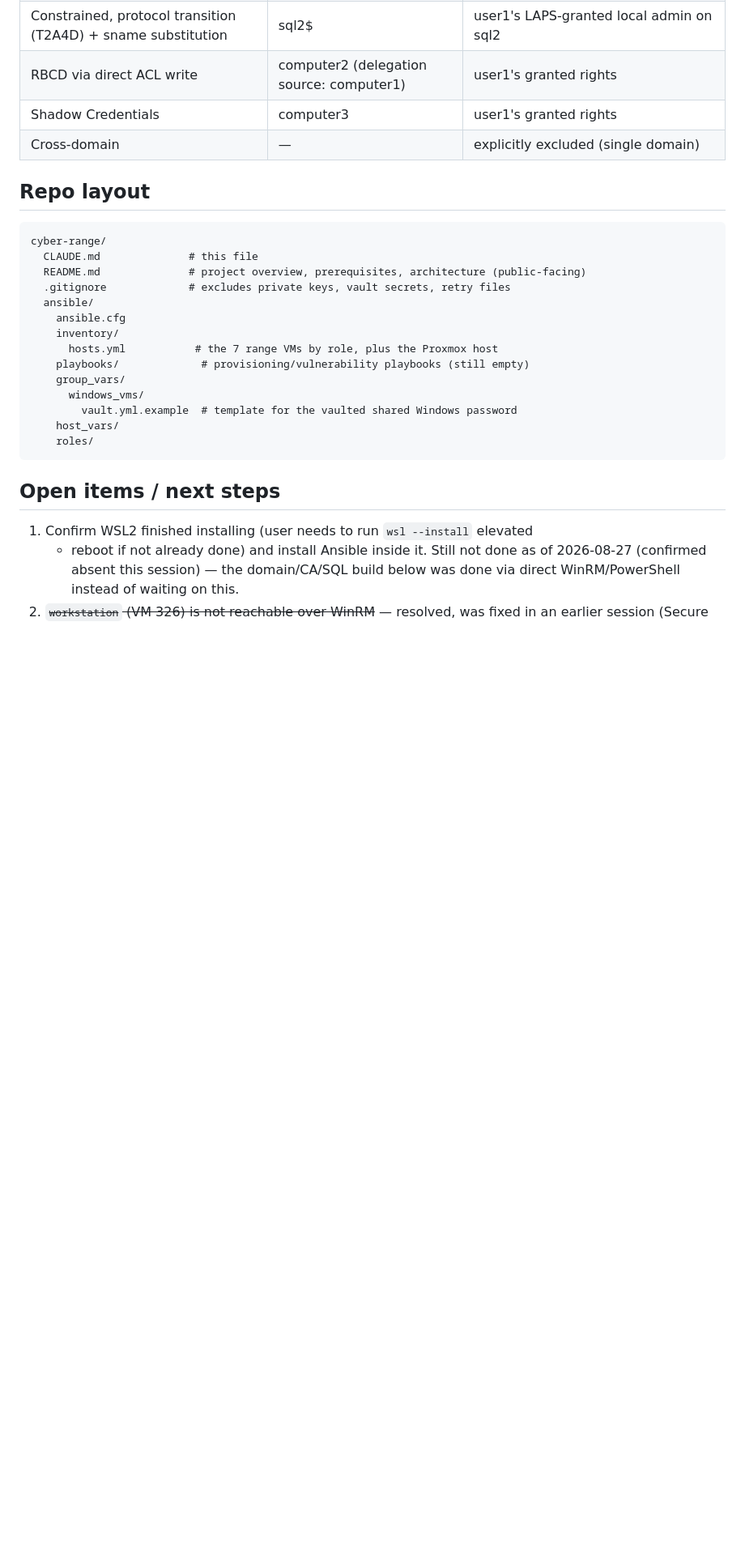
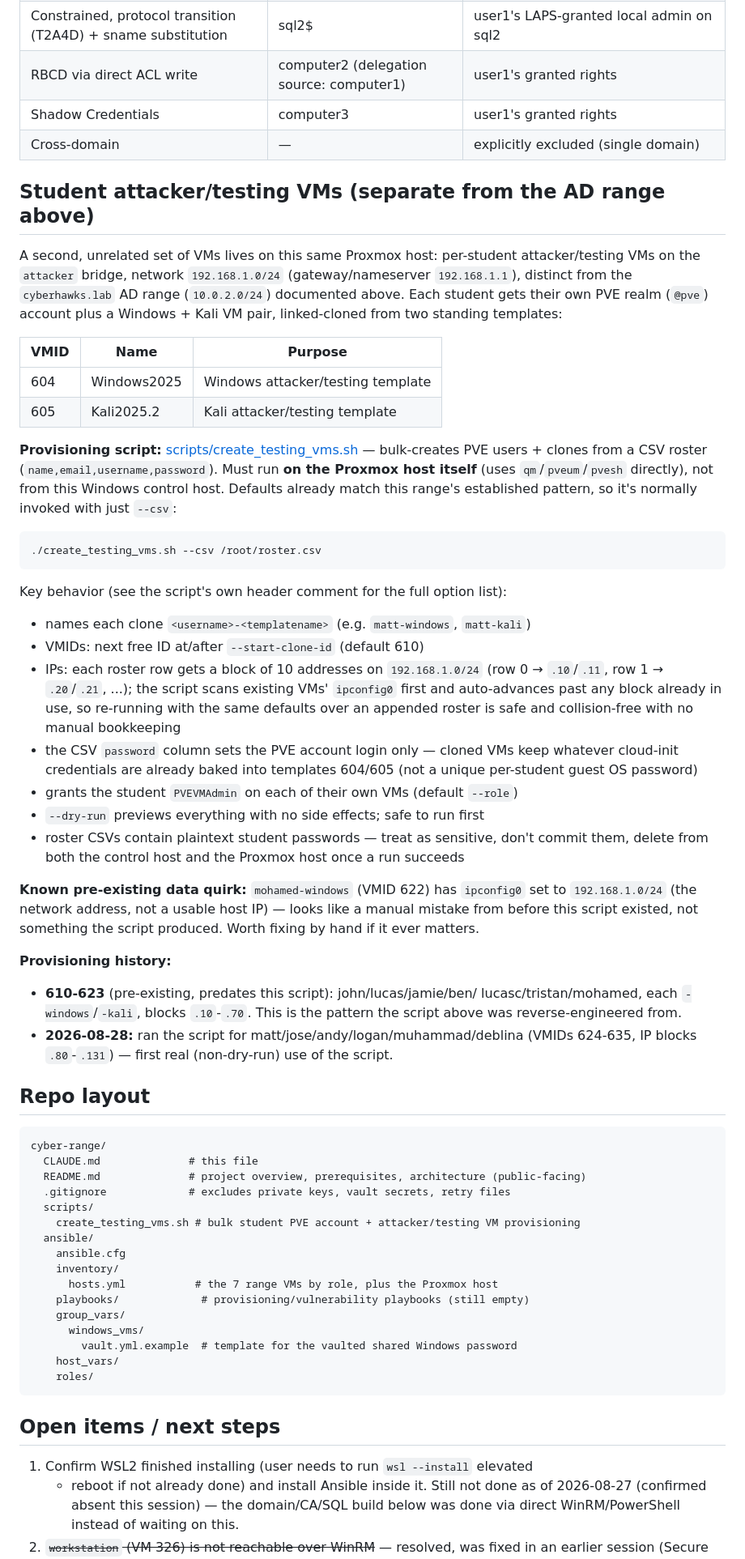
Before and after one commit to CyberHawks-IIT/cyber-range, a Markdown page: CLAUDE.md, the part around the change. Shown at 81% size. Drawn GitHub-style; blank space fills up the shorter version.

Commit message:
Document student attacker-VM provisioning script and first real run
Adds a CLAUDE.md section for scripts/create_testing_vms.sh (purpose,
defaults, IP-block scheme, known mohamed-windows IP quirk) and logs
its first real invocation: matt/jose/andy/logan/muhammad/deblina,
VMIDs 624-635, IP blocks .80-.131.

Co-Authored-By: Claude Sonnet 5 <noreply@anthropic.com>

````diff
--- a/CLAUDE.md
+++ b/CLAUDE.md
@@ -672,6 +672,58 @@ Per rule 6 above — the real usernames get filled in at provisioning time.
 | Shadow Credentials | computer3 | user1's granted rights |
 | Cross-domain | — | explicitly excluded (single domain) |
 
+## Student attacker/testing VMs (separate from the AD range above)
+
+A second, unrelated set of VMs lives on this same Proxmox host: per-student
+attacker/testing VMs on the `attacker` bridge, network `192.168.1.0/24`
+(gateway/nameserver `192.168.1.1`), distinct from the `cyberhawks.lab` AD
+range (`10.0.2.0/24`) documented above. Each student gets their own PVE
+realm (`@pve`) account plus a Windows + Kali VM pair, linked-cloned from two
+standing templates:
+
+| VMID | Name | Purpose |
+|---|---|---|
+| 604 | Windows2025 | Windows attacker/testing template |
+| 605 | Kali2025.2 | Kali attacker/testing template |
+
+**Provisioning script:** [scripts/create_testing_vms.sh](scripts/create_testing_vms.sh)
+— bulk-creates PVE users + clones from a CSV roster (`name,email,username,password`).
+Must run **on the Proxmox host itself** (uses `qm`/`pveum`/`pvesh` directly),
+not from this Windows control host. Defaults already match this range's
+established pattern, so it's normally invoked with just `--csv`:
+```
+./create_testing_vms.sh --csv /root/roster.csv
+```
+Key behavior (see the script's own header comment for the full option list):
+- names each clone `<username>-<templatename>` (e.g. `matt-windows`, `matt-kali`)
+- VMIDs: next free ID at/after `--start-clone-id` (default 610)
+- IPs: each roster row gets a block of 10 addresses on `192.168.1.0/24`
+  (row 0 → `.10`/`.11`, row 1 → `.20`/`.21`, ...); the script scans existing
+  VMs' `ipconfig0` first and auto-advances past any block already in use, so
+  re-running with the same defaults over an appended roster is safe and
+  collision-free with no manual bookkeeping
+- the CSV `password` column sets the PVE account login only — cloned VMs
+  keep whatever cloud-init credentials are already baked into templates
+  604/605 (not a unique per-student guest OS password)
+- grants the student `PVEVMAdmin` on each of their own VMs (default `--role`)
+- `--dry-run` previews everything with no side effects; safe to run first
+- roster CSVs contain plaintext student passwords — treat as sensitive,
+  don't commit them, delete from both the control host and the Proxmox host
+  once a run succeeds
+
+**Known pre-existing data quirk:** `mohamed-windows` (VMID 622) has
+`ipconfig0` set to `192.168.1.0/24` (the network address, not a usable host
+IP) — looks like a manual mistake from before this script existed, not
+something the script produced. Worth fixing by hand if it ever matters.
+
+**Provisioning history:**
+- **610-623** (pre-existing, predates this script): john/lucas/jamie/ben/
+  lucasc/tristan/mohamed, each `-windows`/`-kali`, blocks `.10`-`.70`. This is
+  the pattern the script above was reverse-engineered from.
+- **2026-08-28:** ran the script for matt/jose/andy/logan/muhammad/deblina
+  (VMIDs 624-635, IP blocks `.80`-`.131`) — first real (non-dry-run) use of
+  the script.
+
 ## Repo layout
 
 ```
@@ -679,6 +731,8 @@ cyber-range/
   CLAUDE.md              # this file
   README.md              # project overview, prerequisites, architecture (public-facing)
   .gitignore             # excludes private keys, vault secrets, retry files
+  scripts/
+    create_testing_vms.sh # bulk student PVE account + attacker/testing VM provisioning
   ansible/
     ansible.cfg
     inventory/
````
